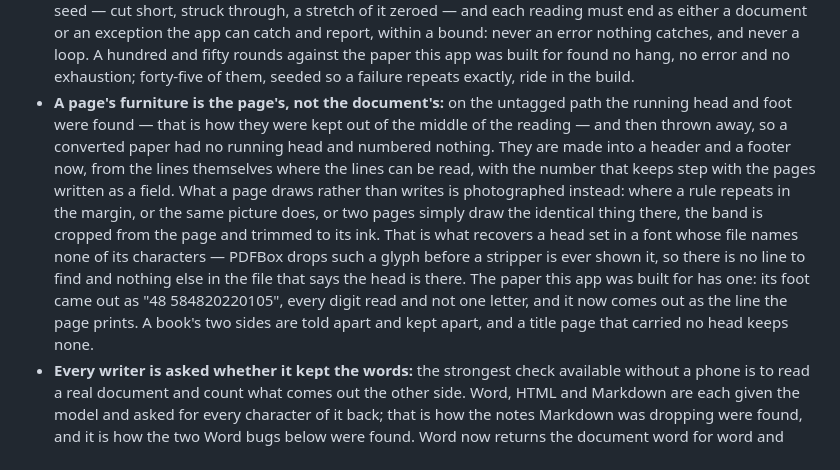
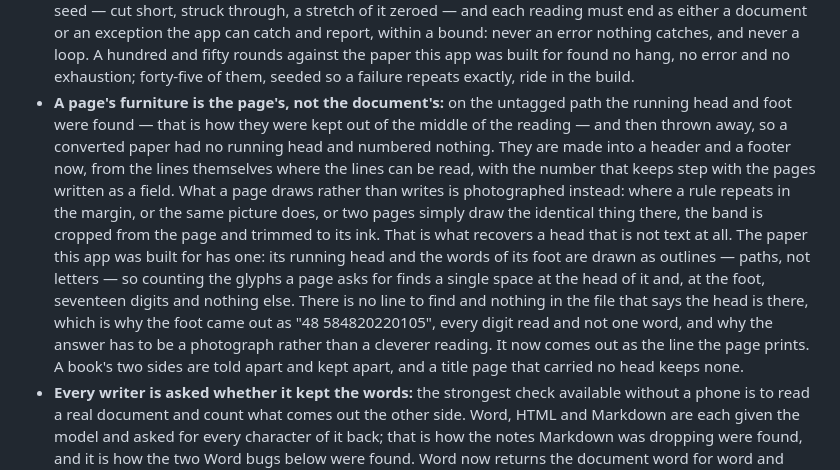
Before and after one commit to abdelbari/story, a Markdown page: morpho/README.md, the part around the change. GitHub-like rendering.

Commit message:
Correct the README's account of the unreadable head too
The same correction as the last commit, in the file it was meant to reach
as well: the paper's head is drawn as outlines rather than set in a font
that fails to name its characters, and the difference is between a
reading problem and a drawing problem.

Co-Authored-By: Claude Opus 5 <noreply@anthropic.com>
Claude-Session: https://claude.ai/code/session_01MaunZ2m3GvnC9gXhjR5ZbR

```diff
--- a/morpho/README.md
+++ b/morpho/README.md
@@ -85,7 +85,7 @@ for.
 - **Copied, never rebuilt:** every reader hands its document to the direction pass and the link pass before anyone else sees it, and both walked into a table's cells to do their work by building a fresh row and a fresh cell around the words they had refined. The words survived and everything else the cell knew did not: how many columns it covers, how many rows, the colour it is filled with, whether its row is the head of the table. A heading over two columns came back over one, a report's coloured header row came back plain, and a long table stopped repeating its head — all after the reader had read them correctly. Both passes copy now, and a test holds each field through each pass.
 - **The label is the boundary:** a page's list items sit closer together than the lines within a paragraph, so the gaps between lines cannot say where one item ends. The label can, and both readers now ask the same function whether a line opens with one — a bullet, a dash, a "3.", an "أ-", each followed by a space, which is what tells a label from a sentence beginning with a dash. A rule tried alongside it — that a line standing out at the label's own edge has left the list — was withdrawn: it split the items of a real Arabic paper after their first line, because that paper's items do not hang. Measured against the same paper read through its tags, the untagged reading went from 164 blocks to 169 against the tags' 174, every one of the new ones a list item that had been swallowed by the item above it.
 - **A damaged file is refused, never fatal:** the files people convert include half a download, an attachment cut short, a byte lost in transit. Both readers are given a real document damaged forty-five ways from a fixed seed — cut short, struck through, a stretch of it zeroed — and each reading must end as either a document or an exception the app can catch and report, within a bound: never an error nothing catches, and never a loop. A hundred and fifty rounds against the paper this app was built for found no hang, no error and no exhaustion; forty-five of them, seeded so a failure repeats exactly, ride in the build.
-- **A page's furniture is the page's, not the document's:** on the untagged path the running head and foot were found — that is how they were kept out of the middle of the reading — and then thrown away, so a converted paper had no running head and numbered nothing. They are made into a header and a footer now, from the lines themselves where the lines can be read, with the number that keeps step with the pages written as a field. What a page draws rather than writes is photographed instead: where a rule repeats in the margin, or the same picture does, or two pages simply draw the identical thing there, the band is cropped from the page and trimmed to its ink. That is what recovers a head set in a font whose file names none of its characters — PDFBox drops such a glyph before a stripper is ever shown it, so there is no line to find and nothing else in the file that says the head is there. The paper this app was built for has one: its foot came out as "48 584820220105", every digit read and not one letter, and it now comes out as the line the page prints. A book's two sides are told apart and kept apart, and a title page that carried no head keeps none.
+- **A page's furniture is the page's, not the document's:** on the untagged path the running head and foot were found — that is how they were kept out of the middle of the reading — and then thrown away, so a converted paper had no running head and numbered nothing. They are made into a header and a footer now, from the lines themselves where the lines can be read, with the number that keeps step with the pages written as a field. What a page draws rather than writes is photographed instead: where a rule repeats in the margin, or the same picture does, or two pages simply draw the identical thing there, the band is cropped from the page and trimmed to its ink. That is what recovers a head that is not text at all. The paper this app was built for has one: its running head and the words of its foot are drawn as outlines — paths, not letters — so counting the glyphs a page asks for finds a single space at the head of it and, at the foot, seventeen digits and nothing else. There is no line to find and nothing in the file that says the head is there, which is why the foot came out as "48 584820220105", every digit read and not one word, and why the answer has to be a photograph rather than a cleverer reading. It now comes out as the line the page prints. A book's two sides are told apart and kept apart, and a title page that carried no head keeps none.
 - **Every writer is asked whether it kept the words:** the strongest check available without a phone is to read a real document and count what comes out the other side. Word, HTML and Markdown are each given the model and asked for every character of it back; that is how the notes Markdown was dropping were found, and it is how the two Word bugs below were found. Word now returns the document word for word and weight for weight, and HTML and Markdown hold every character the reader found.
 - **What a style says, a run may unsay:** a heading's style is bold, so a run the document does not set bold inherits it — and the light digit of a numbered heading came back bold, with nothing in the file to say it had ever been otherwise. A run under a style that sets bold now writes its own weight either way. The same reading holds for a note marked by hand: Word numbers a note itself, so a star or a dagger is written into the note as text as well as onto the run that refers to it, and a reader that keeps both says it twice. Both were found by reading a real document out of a PDF, writing it as Word, and reading it back: the two now agree word for word and weight for weight.
 - **A part of a document keeps the document's tags:** a page range is read as a document of its own — that is what lets everything else see the part as a whole — and a document built that way has no structure tree, so the tagged fast path was silently lost for anyone converting a chapter at a time. The tree is carried across because it points at the pages themselves and the part holds them; an element naming a page left behind finds no words, which is the right answer.
```
